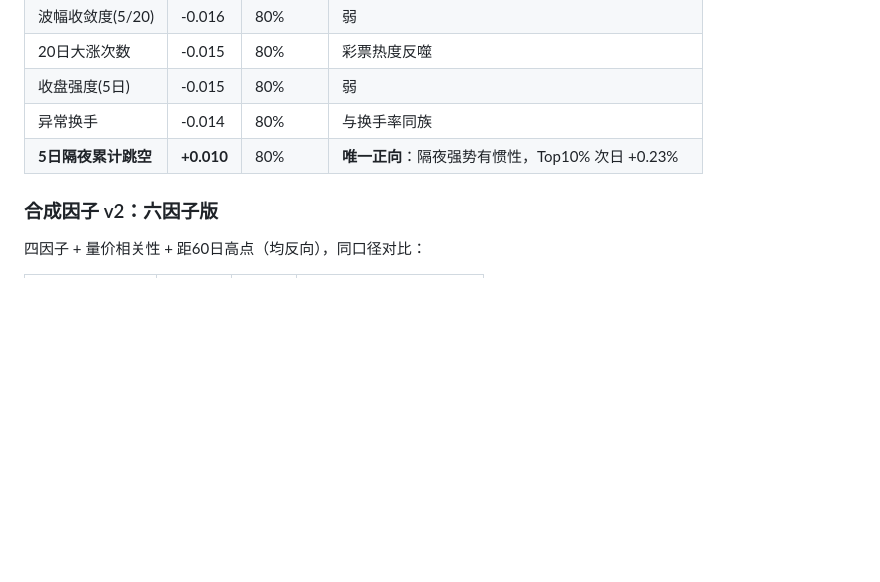
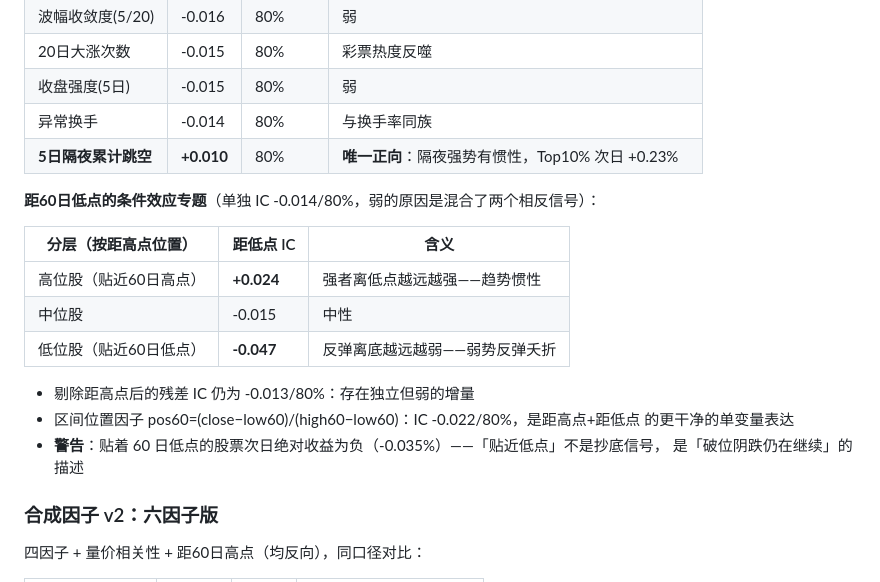
Before and after one commit to xiaopan91/ps_web, a Markdown page: FACTOR_RESEARCH.md, the part around the change. Drawn GitHub-style; blank space fills up the shorter version.

Commit message:
FACTOR_RESEARCH 补充距60日低点条件效应专题
单独 IC -0.014 偏弱的原因：混合两个相反的条件信号——
高位股中距低点 IC +0.024（惯性），低位股中 -0.047（弱反弹夭折）。
区间位置 pos60 (-0.022/80%) 是更干净的表达；
警告：贴着60日低点的股票次日绝对收益为负，非抄底信号。

Co-Authored-By: Claude Code <noreply@anthropic.com>

```diff
--- a/FACTOR_RESEARCH.md
+++ b/FACTOR_RESEARCH.md
@@ -96,6 +96,20 @@
 | 异常换手 | -0.014 | 80% | 与换手率同族 |
 | **5日隔夜累计跳空** | **+0.010** | 80% | **唯一正向**：隔夜强势有惯性，Top10% 次日 +0.23% |
 
+**距60日低点的条件效应专题**（单独 IC -0.014/80%，弱的原因是混合了两个相反信号）：
+
+| 分层（按距高点位置） | 距低点 IC | 含义 |
+|---|---|---|
+| 高位股（贴近60日高点） | **+0.024** | 强者离低点越远越强——趋势惯性 |
+| 中位股 | -0.015 | 中性 |
+| 低位股（贴近60日低点） | **-0.047** | 反弹离底越远越弱——弱势反弹夭折 |
+
+- 剔除距高点后的残差 IC 仍为 -0.013/80%：存在独立但弱的增量
+- 区间位置因子 pos60=(close−low60)/(high60−low60)：IC -0.022/80%，是距高点+距低点
+  的更干净的单变量表达
+- **警告**：贴着 60 日低点的股票次日绝对收益为负（-0.035%）——「贴近低点」不是抄底信号，
+  是「破位阴跌仍在继续」的描述
+
 ### 合成因子 v2：六因子版
 
 四因子 + 量价相关性 + 距60日高点（均反向），同口径对比：
```
